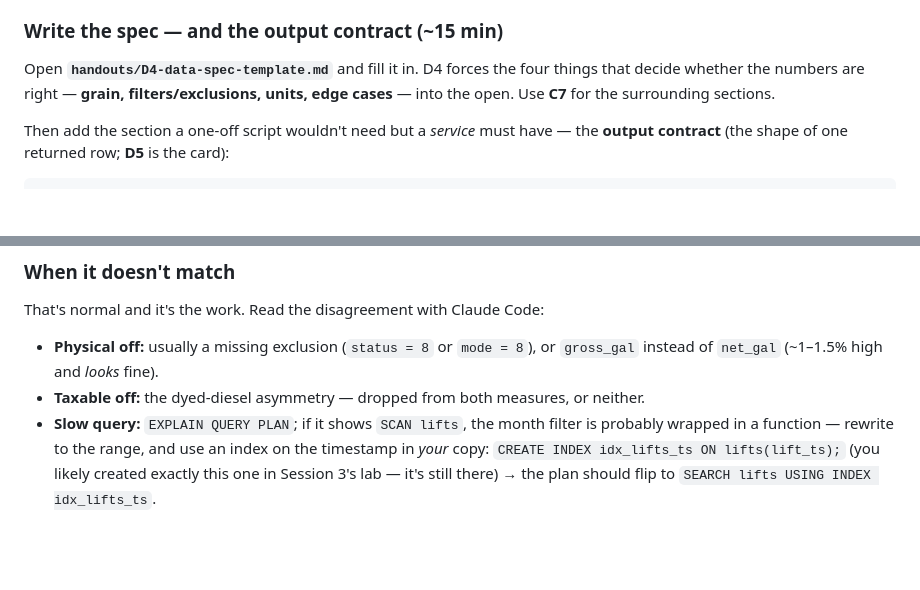
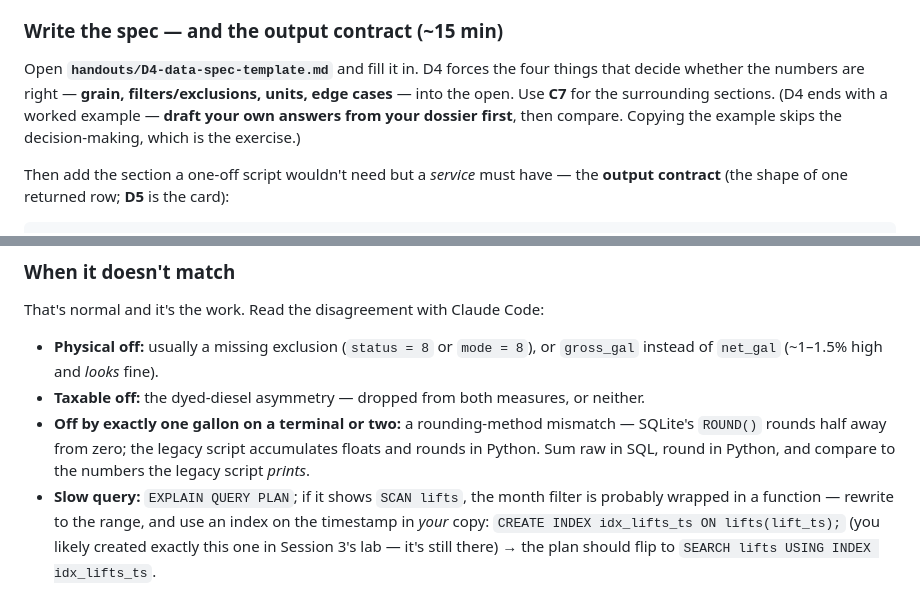
Before and after one commit to firebrandanalytics/us-energy-sdlc-training, a Markdown page: sessions/session-4/LAB-GUIDE.md, 2 parts joined by grey strips. Drawn GitHub-style; blank space fills up the shorter version.

```diff
--- a/sessions/session-4/LAB-GUIDE.md
+++ b/sessions/session-4/LAB-GUIDE.md
@@ -114,6 +121,9 @@ answers — that's why we did it.
 Open **`handouts/D4-data-spec-template.md`** and fill it in. D4 forces the four
 things that decide whether the numbers are right — **grain, filters/exclusions,
 units, edge cases** — into the open. Use **C7** for the surrounding sections.
+(D4 ends with a worked example — **draft your own answers from your dossier
+first**, then compare. Copying the example skips the decision-making, which is
+the exercise.)
 
 Then add the section a one-off script wouldn't need but a *service* must have —
 the **output contract** (the shape of one returned row; **D5** is the card):
@@ -349,6 +376,10 @@ That's normal and it's the work. Read the disagreement with Claude Code:
   `gross_gal` instead of `net_gal` (~1–1.5% high and *looks* fine).
 - **Taxable off:** the dyed-diesel asymmetry — dropped from both measures, or
   neither.
+- **Off by exactly one gallon on a terminal or two:** a rounding-method mismatch —
+  SQLite's `ROUND()` rounds half away from zero; the legacy script accumulates
+  floats and rounds in Python. Sum raw in SQL, round in Python, and compare to the
+  numbers the legacy script *prints*.
 - **Slow query:** `EXPLAIN QUERY PLAN`; if it shows `SCAN lifts`, the month filter
   is probably wrapped in a function — rewrite to the range, and use an index on
   the timestamp in *your* copy: `CREATE INDEX idx_lifts_ts ON lifts(lift_ts);`
```
Also changed, not shown: other parts of sessions/session-4/LAB-GUIDE.md (+29 -5 lines), homework/homework-3-brief.md (+2 -1 lines).
